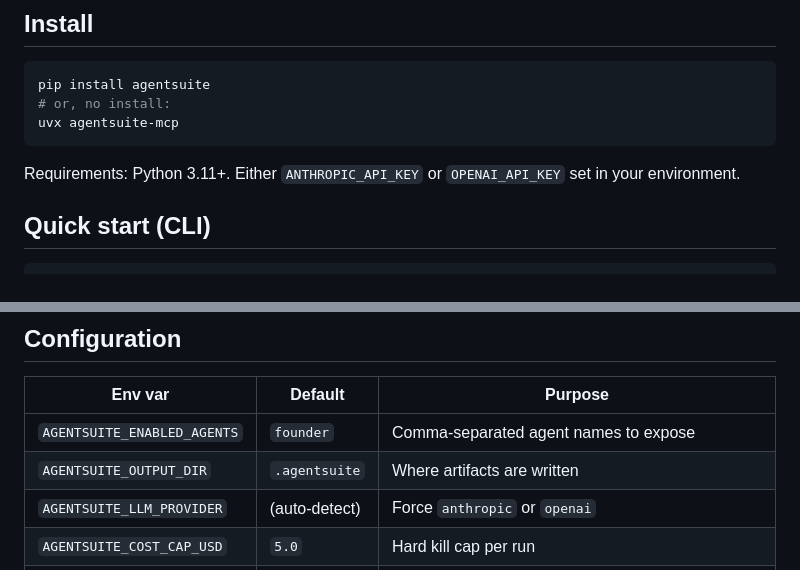
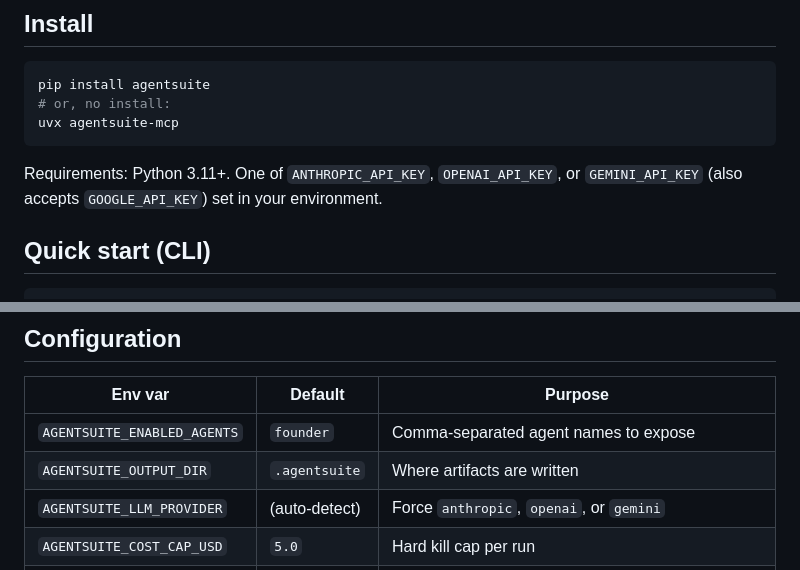
Before and after one commit to scottconverse/AgentSuite, a Markdown page: README.md, 2 parts joined by grey strips. Rendered like a GitHub page.

Commit message:
docs(l0.5): document Gemini provider in README + USER-MANUAL + CHANGELOG

````diff
--- a/README.md
+++ b/README.md
@@ -20,7 +20,7 @@ pip install agentsuite
 uvx agentsuite-mcp
 ```
 
-Requirements: Python 3.11+. Either `ANTHROPIC_API_KEY` or `OPENAI_API_KEY` set in your environment.
+Requirements: Python 3.11+. One of `ANTHROPIC_API_KEY`, `OPENAI_API_KEY`, or `GEMINI_API_KEY` (also accepts `GOOGLE_API_KEY`) set in your environment.
 
 ## Quick start (CLI)
 
@@ -94,7 +94,7 @@ On `founder_approve`, the spec artifacts + brief-template-library are promoted t
 |---|---|---|
 | `AGENTSUITE_ENABLED_AGENTS` | `founder` | Comma-separated agent names to expose |
 | `AGENTSUITE_OUTPUT_DIR` | `.agentsuite` | Where artifacts are written |
-| `AGENTSUITE_LLM_PROVIDER` | (auto-detect) | Force `anthropic` or `openai` |
+| `AGENTSUITE_LLM_PROVIDER` | (auto-detect) | Force `anthropic`, `openai`, or `gemini` |
 | `AGENTSUITE_COST_CAP_USD` | `5.0` | Hard kill cap per run |
 | `AGENTSUITE_EXPOSE_STAGES` | (off) | Set `true` to expose `founder_intake`/`extract`/`spec`/`execute`/`qa` as MCP tools |
 
````
Also changed, not shown: CHANGELOG.md (+9 -1 lines), docs/USER-MANUAL.md (+10 -2 lines).
